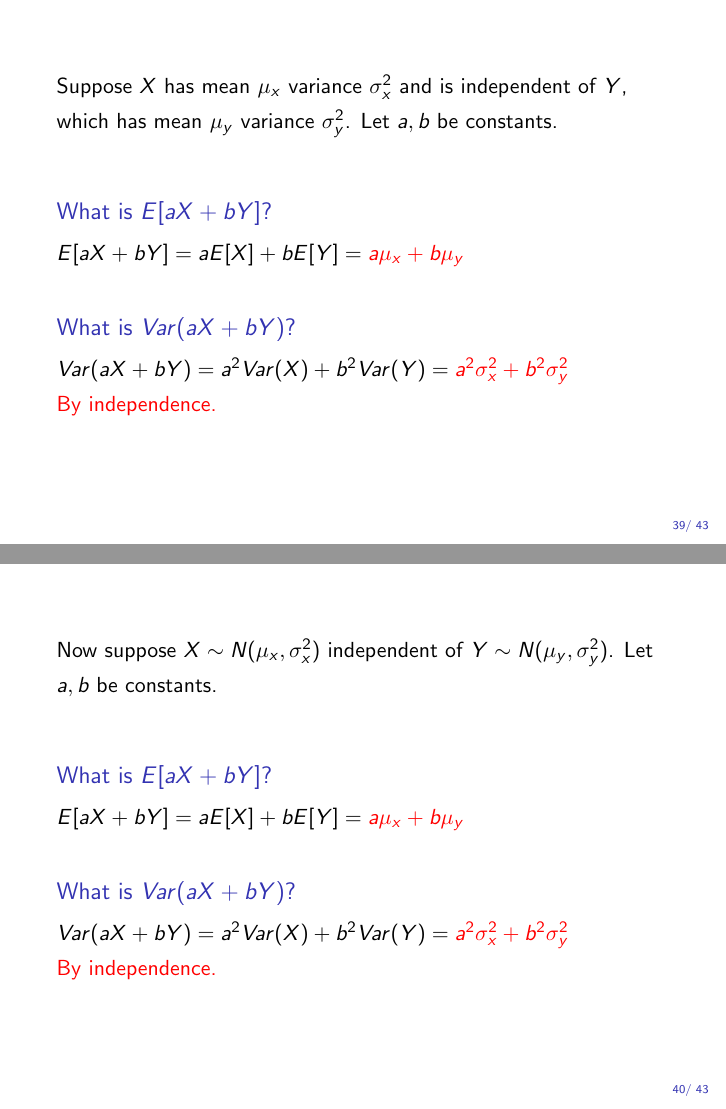
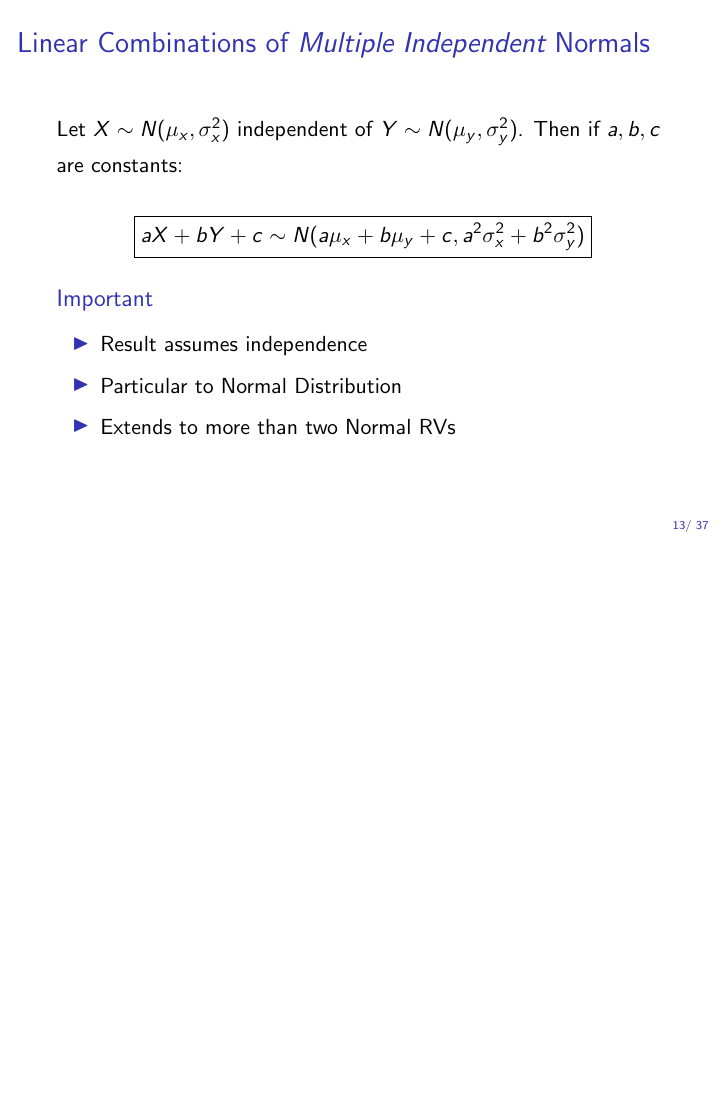
Before and after one commit to fditraglia/Econ103Public, LaTeX slides (slides/lecture12.tex): pages 49 and 52 of 55 before the commit and page 15 of 45 after it, the two joined at a grey line, the shorter picture padded with empty space. Compiled offline with pdfLaTeX.

Commit message:
finish updating lecture 12

```diff
--- a/slides/lecture12.tex
+++ b/slides/lecture12.tex
@@ -209,3 +187,21 @@ Suppose $X \sim N(\mu, \sigma^2)$ and let $Z = (X -\mu)/\sigma$. What is the dis
 \end{enumerate}
 \end{frame}
 
+%%%%%%%%%%%%%%%%%%%%%%%%%%%%%%%%%%%%%%%%
+\begin{frame}
+  \frametitle{Linear Combinations of \emph{Multiple Independent} Normals}
+Let $X \sim N(\mu_x, \sigma^2_x)$ independent of $Y \sim N(\mu_y, \sigma^2_y)$. Then if $a,b,c$ are constants:
+
+$$\boxed{aX + bY +c \sim N(a\mu_x + b\mu_y + c, a^2 \sigma_x^2 + b^2 \sigma_y^2)}$$
+
+
+
+\begin{block}{Important}
+	\begin{itemize}
+		\item Result assumes independence
+		\item Particular to Normal Distribution
+		\item Extends to more than two Normal RVs
+	\end{itemize}
+\end{block}
+
+\end{frame}
@@ -469,37 +470,3 @@ An Easier Way:
 	\end{eqnarray*}
 \end{frame}
 %%%%%%%%%%%%%%%%%%%%%%%%%%%%%%%%%%%%%%%%
-\begin{frame}
-Suppose $X$ has mean $\mu_x$ variance $\sigma_x^2$ and is independent of $Y$, which has mean $\mu_y$ variance $\sigma_y^2$. Let $a,b$ be constants.
-\vspace{2em}
-
-\begin{block}{What is $E[aX + bY]$?}
-\pause
-$E[aX + bY]=a E[X] + b E[Y] = \alert{a\mu_x + b\mu_y}$
-\end{block}
-\vspace{1em}
-
-\begin{block}{What is $Var(aX + bY)$?}
-\pause
-$Var(aX + bY) = a^2 Var(X) + b^2 Var(Y) = \alert{a^2 \sigma_x^2 + b^2 \sigma_y^2}$
-\\\alert{By independence.}
-\end{block}
-
-\end{frame}
-%%%%%%%%%%%%%%%%%%%%%%%%%%%%%%%%%%%%%%%%
-\begin{frame}
-Now suppose $X \sim N(\mu_x, \sigma^2_x)$ independent of $Y \sim N(\mu_y, \sigma^2_y)$. Let $a,b$ be constants.
-\vspace{2em}
-
-\begin{block}{What is $E[aX + bY]$?}
-\pause
-$E[aX + bY]=a E[X] + b E[Y] = \alert{a\mu_x + b\mu_y}$
-\end{block}
-\vspace{1em}
-
-\begin{block}{What is $Var(aX + bY)$?}
-\pause
-$Var(aX + bY) = a^2 Var(X) + b^2 Var(Y) = \alert{a^2 \sigma_x^2 + b^2 \sigma_y^2}$
-\\\alert{By independence.}
-\end{block}
-\end{frame}
```
Also changed, not shown: slides/lecture12_handout.pdf, slides/lecture12_screen.pdf, slides/lecture12.tex (85 more changed lines).
